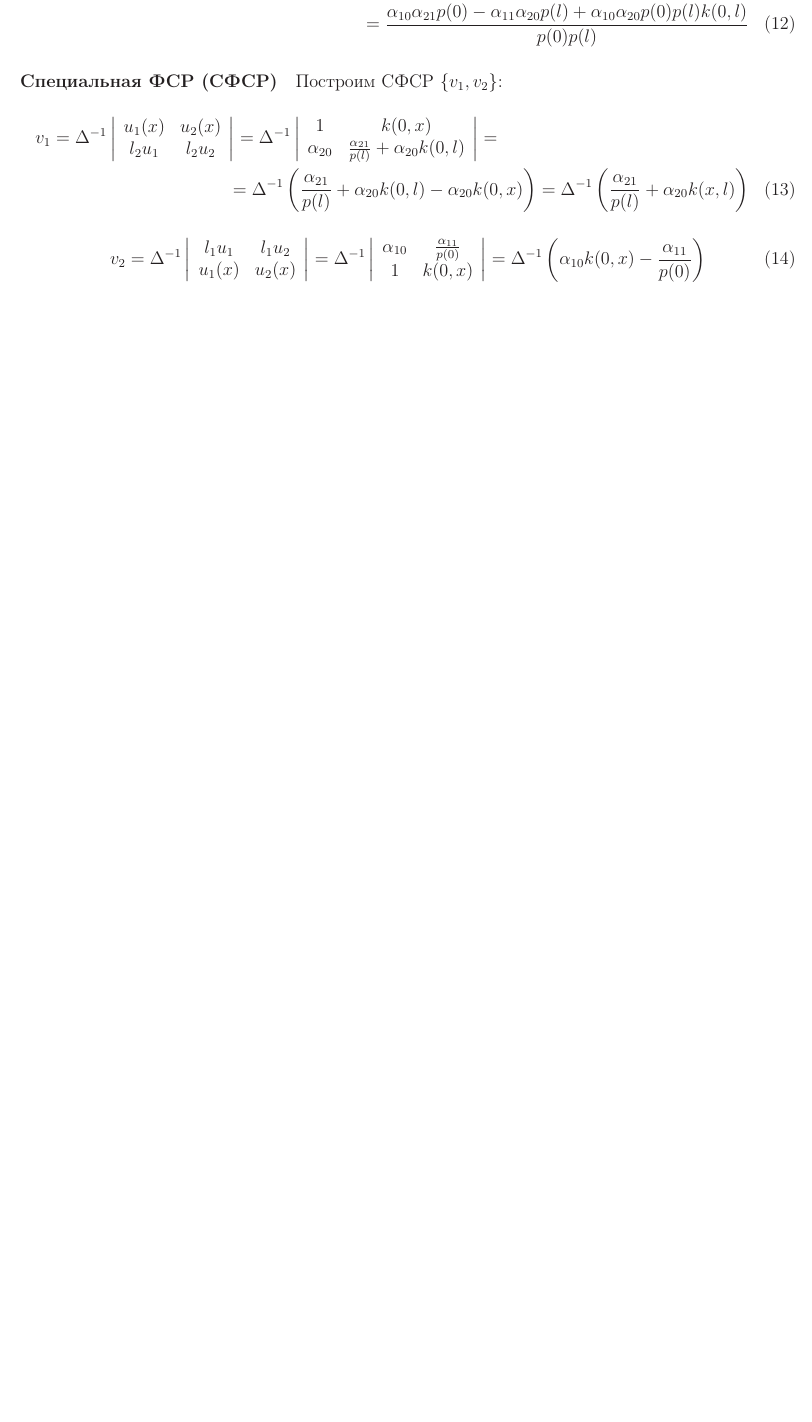
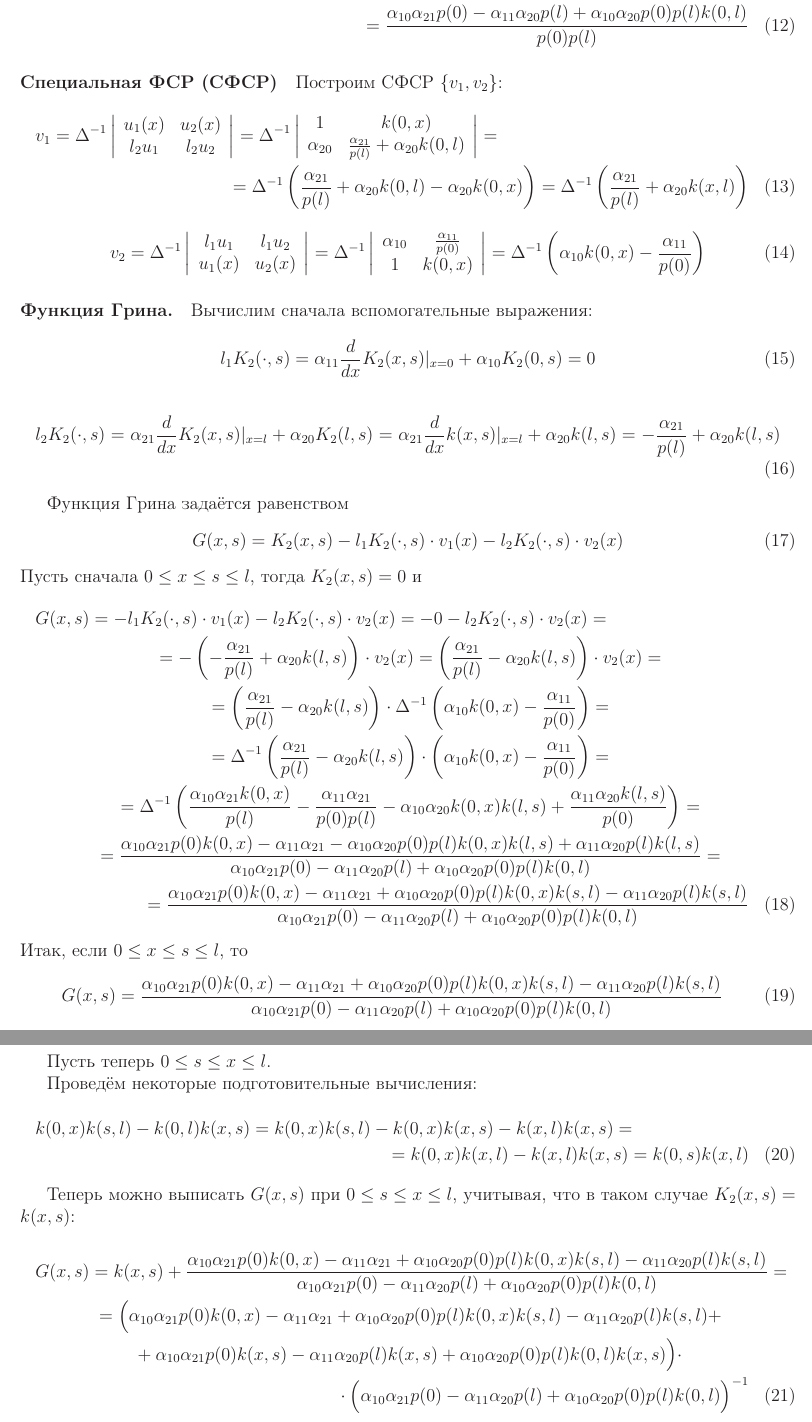
Before and after one commit to nickkolok/s--cords, a LaTeX problem sheet (homework1.tex): part of page 2 of 2 before the commit and two parts of pages 2 and 3 of 3 after it, the two joined at a grey line, cut so that both start at the same text, the shorter picture padded with empty space. Compiled offline with LaTeX, dvips and Ghostscript.

Commit message:
Grin function - WIP

```diff
--- a/homework1.tex
+++ b/homework1.tex
@@ -210,6 +210,150 @@
 	\right)
 \end{equation}
 
+\paragraph{Функция Грина.}
+Вычислим сначала вспомогательные выражения:
+
+\begin{equation}
+	l_1K_2(\cdot, s) =
+	\alpha_{11} \frac{d}{dx}K_2(x, s)|_{x=0} + \alpha_{10} K_2(0,s)
+	=
+	0
+%	\alpha_{11} \frac{d}{dx}k(x, s)|_{x=0}
+%	=
+%	\\=
+%	\alpha_{11} \left.\left(\frac{d}{dx} \int_x^s \frac{d\tau}{p(\tau)}\right)\right|_{x=0}
+%	=
+%	- \frac{\alpha_{11}}{p(0)}
+\end{equation}
+
+\begin{multline}
+	l_2K_2(\cdot, s) =
+	\alpha_{21} \frac{d}{dx}K_2(x, s)|_{x=l} + \alpha_{20} K_2(l,s)
+	=
+	\alpha_{21} \frac{d}{dx}k(x, s)|_{x=l} + \alpha_{20} k(l,s)
+	=
+	-\frac{\alpha_{21}}{p(l)} + \alpha_{20} k(l,s)
+\end{multline}
+
+Функция Грина задаётся равенством
+\begin{equation}
+	G(x,s) = K_2(x,s) - l_1 K_2(\cdot, s) \cdot v_1(x) - l_2 K_2(\cdot, s) \cdot v_2(x)
+\end{equation}
+Пусть сначала $0 \leq x\leq s \leq l$, тогда $K_2(x,s) = 0$ и
+\begin{multline}
+	G(x,s)
+	=
+	- l_1 K_2(\cdot, s) \cdot v_1(x) - l_2 K_2(\cdot, s) \cdot v_2(x)
+	=
+	- 0 - l_2 K_2(\cdot, s) \cdot v_2(x)
+	=
+	\\=
+	- \left( -\frac{\alpha_{21}}{p(l)} + \alpha_{20} k(l,s) \right) \cdot v_2(x)
+	=
+	\left( \frac{\alpha_{21}}{p(l)} - \alpha_{20} k(l,s) \right) \cdot v_2(x)
+	=
+	\\=
+	\left( \frac{\alpha_{21}}{p(l)} - \alpha_{20} k(l,s) \right) \cdot
+	\Delta^{-1}
+	\left(
+		\alpha_{10} k(0, x) - \frac{\alpha_{11}}{p(0)}
+	\right)
+	=
+	\\=
+	\Delta^{-1}
+	\left(
+		\frac{\alpha_{21}}{p(l)} - \alpha_{20} k(l,s)
+	\right) \cdot \left(
+		\alpha_{10} k(0, x) - \frac{\alpha_{11}}{p(0)}
+	\right)
+	=
+	\\=
+	\Delta^{-1}
+	\left(
+		 \frac{\alpha_{10}\alpha_{21} k(0, x)}{p(l)}
+		-\frac{\alpha_{11}\alpha_{21}}{p(0)p(l)}
+		-\alpha_{10} \alpha_{20} k(0, x) k(l,s)
+		+\frac{\alpha_{11}\alpha_{20} k(l,s)}{p(0)}
+	\right)
+	=
+	\\=
+	\frac{
+		  \alpha_{10} \alpha_{21} p(0) k(0, x)
+		- \alpha_{11} \alpha_{21}
+		- \alpha_{10} \alpha_{20} p(0) p(l) k(0, x) k(l, s)
+		+ \alpha_{11} \alpha_{20} p(l) k(l,s)
+	}{
+		\alpha_{10}\alpha_{21}p(0)  - \alpha_{11}\alpha_{20}p(l) + \alpha_{10}\alpha_{20} p(0) p(l) k(0,l)
+	}
+	=
+	\\=
+	\frac{
+		  \alpha_{10} \alpha_{21} p(0) k(0, x)
+		- \alpha_{11} \alpha_{21}
+		+ \alpha_{10} \alpha_{20} p(0) p(l) k(0, x) k(s, l)
+		- \alpha_{11} \alpha_{20} p(l) k(s,l)
+	}{
+		\alpha_{10}\alpha_{21}p(0)  - \alpha_{11}\alpha_{20}p(l) + \alpha_{10}\alpha_{20} p(0) p(l) k(0,l)
+	}
+\end{multline}
+Итак, если $0 \leq x\leq s \leq l$, то
+\begin{equation}\label{Gxs_x_leq_s}
+	G(x,s)
+	=
+	\frac{
+		  \alpha_{10} \alpha_{21} p(0) k(0, x)
+		- \alpha_{11} \alpha_{21}
+		+ \alpha_{10} \alpha_{20} p(0) p(l) k(0, x) k(s, l)
+		- \alpha_{11} \alpha_{20} p(l) k(s,l)
+	}{
+		\alpha_{10}\alpha_{21}p(0)  - \alpha_{11}\alpha_{20}p(l) + \alpha_{10}\alpha_{20} p(0) p(l) k(0,l)
+	}
+\end{equation}
+
+Пусть теперь $0 \leq s\leq x \leq l$.
+
+Проведём некоторые подготовительные вычисления:
+\begin{multline}
+	k(0, x)k(s, l) - k(0,l) k(x,s)
+	=
+	k(0, x)k(s, l) - k(0,x) k(x,s) - k(x,l) k(x,s)
+	=
+	\\=
+	k(0, x)k(x, l) - k(x,l) k(x,s)
+	=
+	k(0, s)k(x, l)
+\end{multline}
+
+Теперь можно выписать $G(x,s)$ при $0 \leq s\leq x \leq l$,
+учитывая, что в таком случае $K_2(x,s) = k(x,s)$:
+\begin{multline}
+	G(x,s)
+	=
+	k(x,s)
+	+
+	\frac{
+		  \alpha_{10} \alpha_{21} p(0) k(0, x)
+		- \alpha_{11} \alpha_{21}
+		+ \alpha_{10} \alpha_{20} p(0) p(l) k(0, x) k(s, l)
+		- \alpha_{11} \alpha_{20} p(l) k(s,l)
+	}{
+		\alpha_{10}\alpha_{21}p(0)  - \alpha_{11}\alpha_{20}p(l) + \alpha_{10}\alpha_{20} p(0) p(l) k(0,l)
+	}
+	=
+	\\=
+	\Bigl(
+		  \alpha_{10} \alpha_{21} p(0) k(0, x)
+		- \alpha_{11} \alpha_{21}
+		+ \alpha_{10} \alpha_{20} p(0) p(l) k(0, x) k(s, l)
+		- \alpha_{11} \alpha_{20} p(l) k(s, l)
+		+ \\
+		+ \alpha_{10} \alpha_{21} p(0) k(x, s)
+		- \alpha_{11} \alpha_{20} p(l) k(x, s)
+		+ \alpha_{10} \alpha_{20} p(0) p(l) k(0,l) k(x,s)
+	\Bigr)\cdot \\ \cdot \Bigl(
+		\alpha_{10}\alpha_{21}p(0)  - \alpha_{11}\alpha_{20}p(l) + \alpha_{10}\alpha_{20} p(0) p(l) k(0,l)
+	\Bigr)^{-1}
+\end{multline}
 
 
 \end{document}
```
